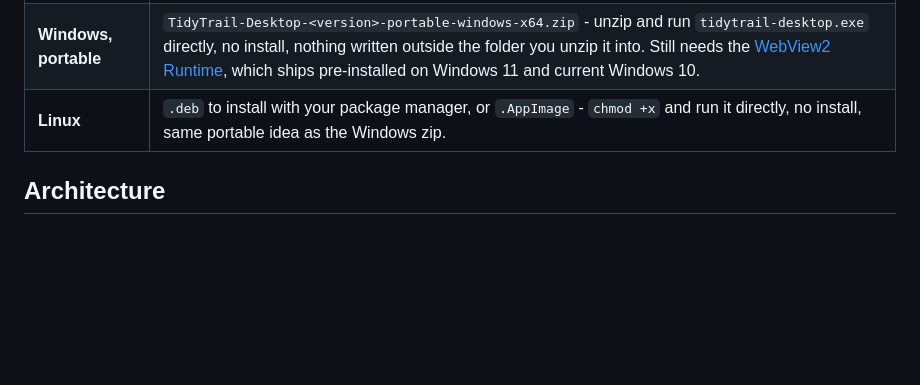
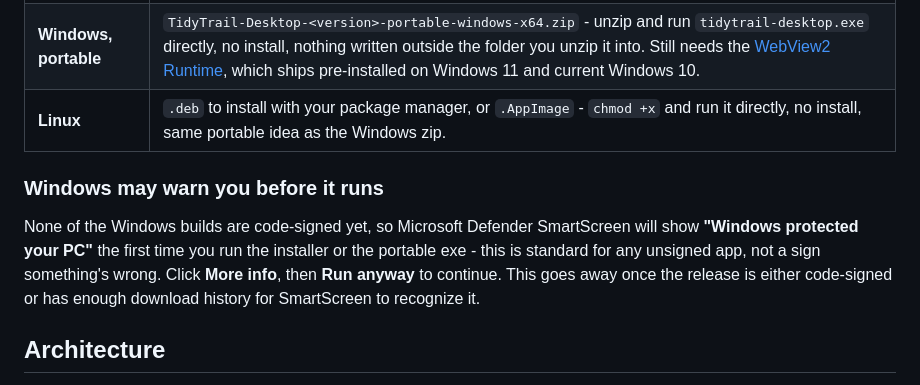
Before and after one commit to sunilgentyala/TidyTrail-Desktop, a Markdown page: README.md, the part around the change. GitHub-like rendering; blank space fills up the shorter version.

Commit message:
Document the SmartScreen warning on unsigned Windows builds
Add a short note explaining why Defender flags the installer/portable exe
(no code signing yet) and how to get past it, so it doesn't look like a
red flag to someone installing for the first time.

```diff
--- a/README.md
+++ b/README.md
@@ -44,6 +44,15 @@ Grab the latest build from the
 | **Windows, installed** | `.msi` or `.exe` (NSIS) - either runs a normal installer and adds a Start Menu entry. |
 | **Windows, portable** | `TidyTrail-Desktop-<version>-portable-windows-x64.zip` - unzip and run `tidytrail-desktop.exe` directly, no install, nothing written outside the folder you unzip it into. Still needs the [WebView2 Runtime](https://developer.microsoft.com/microsoft-edge/webview2/), which ships pre-installed on Windows 11 and current Windows 10. |
 | **Linux** | `.deb` to install with your package manager, or `.AppImage` - `chmod +x` and run it directly, no install, same portable idea as the Windows zip. |
+
+### Windows may warn you before it runs
+
+None of the Windows builds are code-signed yet, so Microsoft Defender
+SmartScreen will show **"Windows protected your PC"** the first time you run
+the installer or the portable exe - this is standard for any unsigned app,
+not a sign something's wrong. Click **More info**, then **Run anyway** to
+continue. This goes away once the release is either code-signed or has
+enough download history for SmartScreen to recognize it.
 
 ## Architecture
 
```
